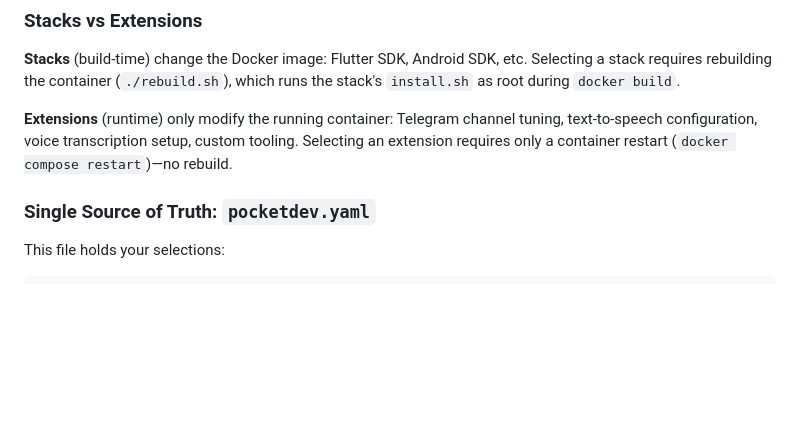
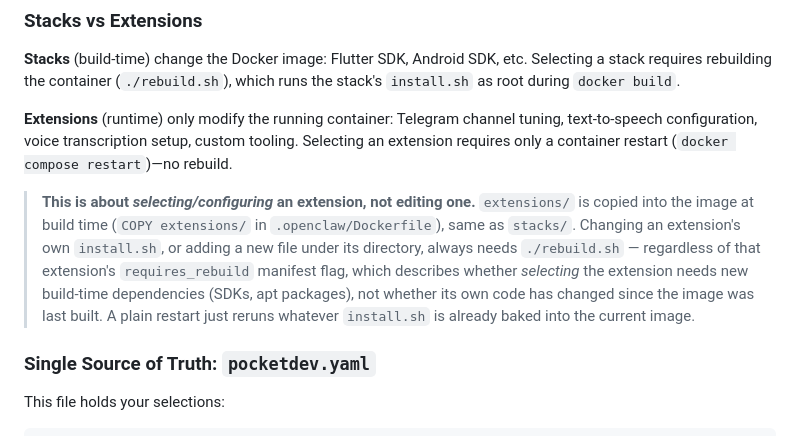
Before and after one commit to balagan73/pocketdev, a Markdown page: README.md, the part around the change. Drawn GitHub-style; blank space fills up the shorter version.

```diff
--- a/README.md
+++ b/README.md
@@ -25,6 +25,8 @@ For operator-level details (health check, Telegram pairing, voice transcription,
 **Stacks** (build-time) change the Docker image: Flutter SDK, Android SDK, etc. Selecting a stack requires rebuilding the container (`./rebuild.sh`), which runs the stack's `install.sh` as root during `docker build`.
 
 **Extensions** (runtime) only modify the running container: Telegram channel tuning, text-to-speech configuration, voice transcription setup, custom tooling. Selecting an extension requires only a container restart (`docker compose restart`)—no rebuild.
+
+> **This is about *selecting/configuring* an extension, not editing one.** `extensions/` is copied into the image at build time (`COPY extensions/` in `.openclaw/Dockerfile`), same as `stacks/`. Changing an extension's own `install.sh`, or adding a new file under its directory, always needs `./rebuild.sh` — regardless of that extension's `requires_rebuild` manifest flag, which describes whether *selecting* the extension needs new build-time dependencies (SDKs, apt packages), not whether its own code has changed since the image was last built. A plain restart just reruns whatever `install.sh` is already baked into the current image.
 
 ### Single Source of Truth: `pocketdev.yaml`
 
```
Also changed, not shown: .openclaw/README.md (+43 -0 lines).
